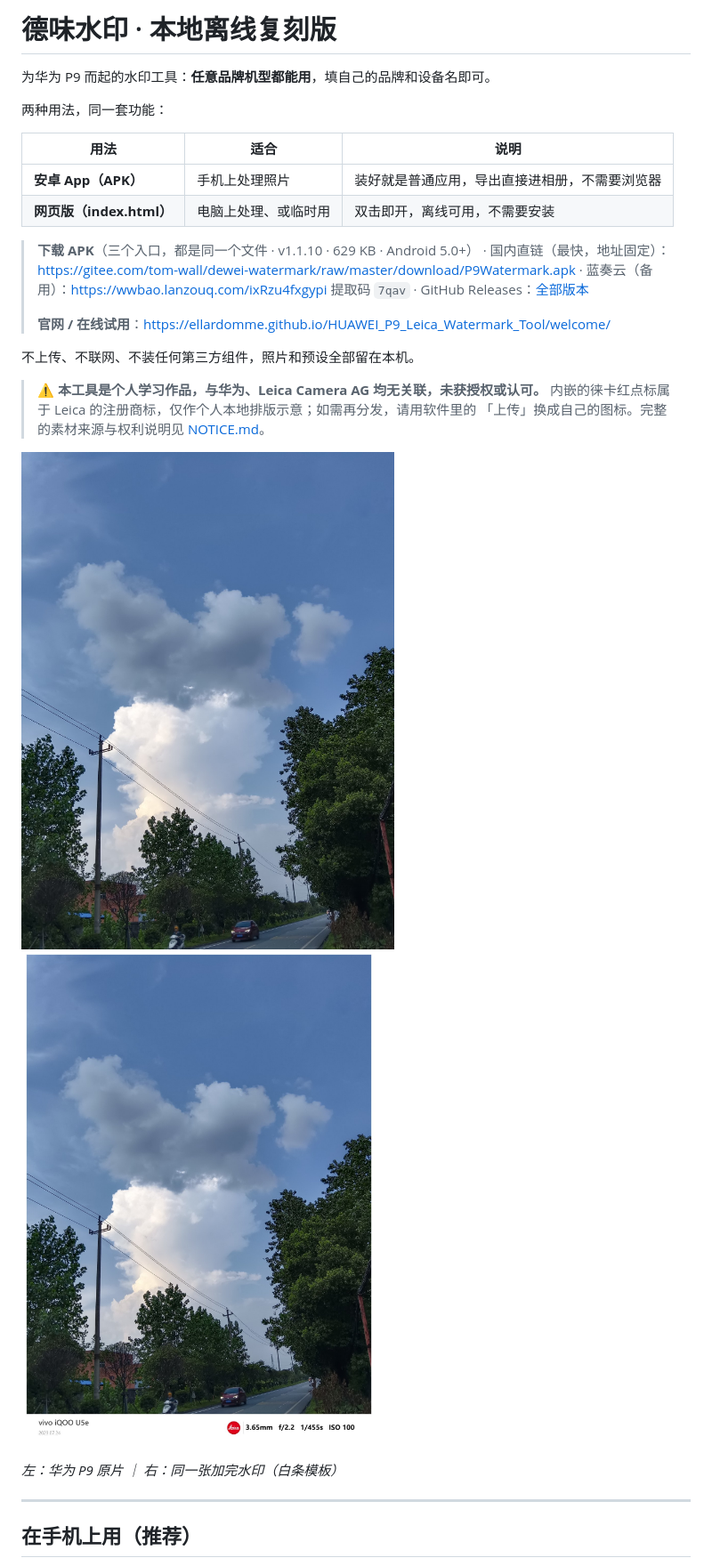
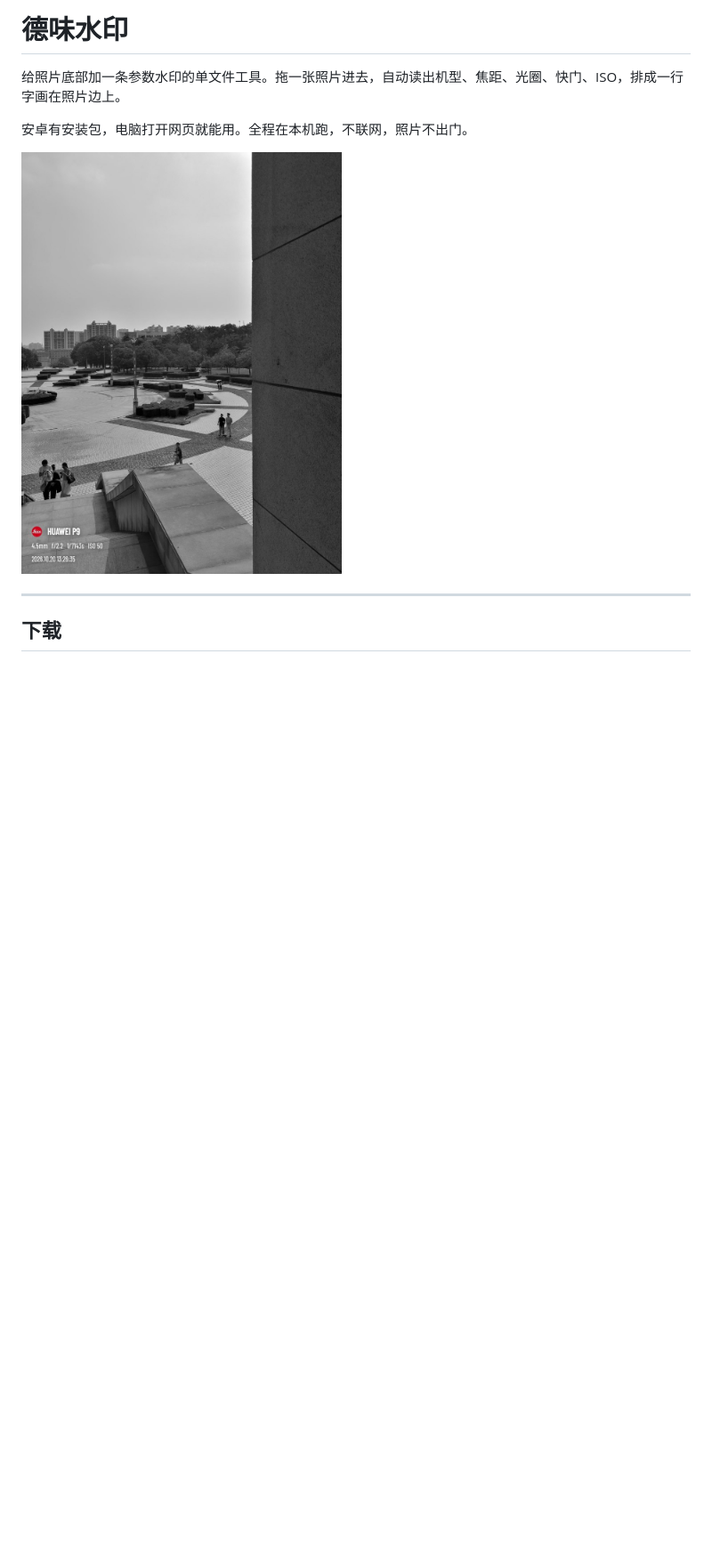
Before and after one commit to EllarDomme/HUAWEI_P9_Leica_Watermark_Tool, a Markdown page: README.md, the part around one of its changes. Shown at 89% size. Drawn GitHub-style; pictures changed too: docs/images/hero.jpg (added); blank space fills up the shorter version.

```diff
--- a/README.md
+++ b/README.md
@@ -1,33 +1,12 @@
-# 德味水印 · 本地离线复刻版
+# 德味水印
 
-为华为 P9 而起的水印工具：**任意品牌机型都能用**，填自己的品牌和设备名即可。
+给照片底部加一条参数水印的单文件工具。拖一张照片进去，自动读出机型、焦距、光圈、快门、ISO，排成一行字画在照片边上。
 
-两种用法，同一套功能：
+安卓有安装包，电脑打开网页就能用。全程在本机跑，不联网，照片不出门。
 
-| 用法 | 适合 | 说明 |
-|---|---|---|
-| **安卓 App（APK）** | 手机上处理照片 | 装好就是普通应用，导出直接进相册，不需要浏览器 |
-| **网页版（index.html）** | 电脑上处理、或临时用 | 双击即开，离线可用，不需要安装 |
-
-> **下载 APK**（三个入口，都是同一个文件 · v1.1.10 · 629 KB · Android 5.0+）
-> · 国内直链（最快，地址固定）：<https://gitee.com/tom-wall/dewei-watermark/raw/master/download/P9Watermark.apk>
-> · 蓝奏云（备用）：<https://wwbao.lanzouq.com/ixRzu4fxgypi> 提取码 `7qav`
-> · GitHub Releases：[全部版本](https://github.com/EllarDomme/HUAWEI_P9_Leica_Watermark_Tool/releases)
->
-> **官网 / 在线试用**：<https://ellardomme.github.io/HUAWEI_P9_Leica_Watermark_Tool/welcome/>
-
-不上传、不联网、不装任何第三方组件，照片和预设全部留在本机。
-
-> ⚠️ **本工具是个人学习作品，与华为、Leica Camera AG 均无关联，未获授权或认可。**
-> 内嵌的徕卡红点标属于 Leica 的注册商标，仅作个人本地排版示意；如需再分发，请用软件里的
-> 「上传」换成自己的图标。完整的素材来源与权利说明见 [NOTICE.md](NOTICE.md)。
-
-![华为 P9 原图](docs/images/sample-before.jpg)
-![加完水印](docs/images/sample-after.jpg)
-
-*左：华为 P9 原片 ｜ 右：同一张加完水印（白条模板）*
+<img src="docs/images/hero.jpg" width="360" alt="黑白版式示例">
 
 ---
 
-## 在手机上用（推荐）
+## 下载
 
```
Also changed, not shown: other parts of README.md (+103 -122 lines), docs/images/gallery.jpg (added), docs/images/templates.jpg (added).
